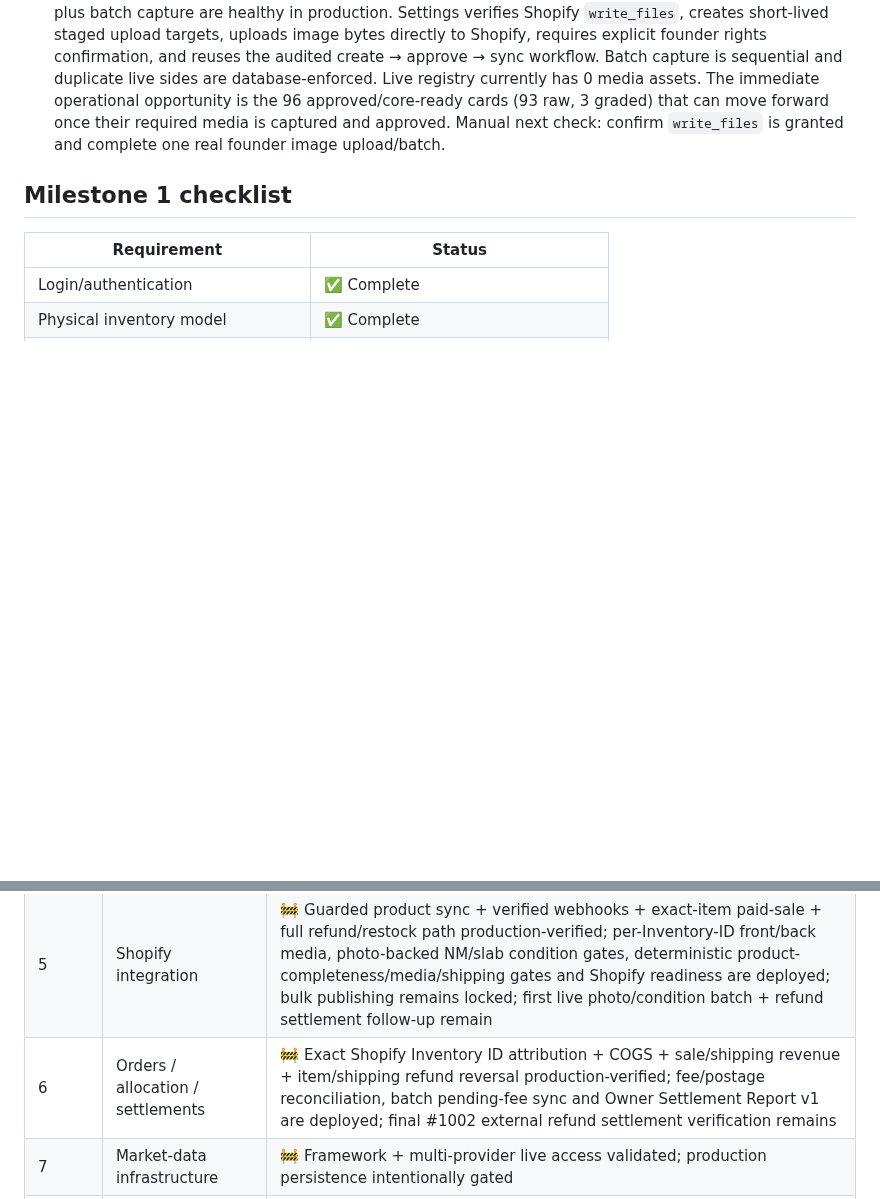
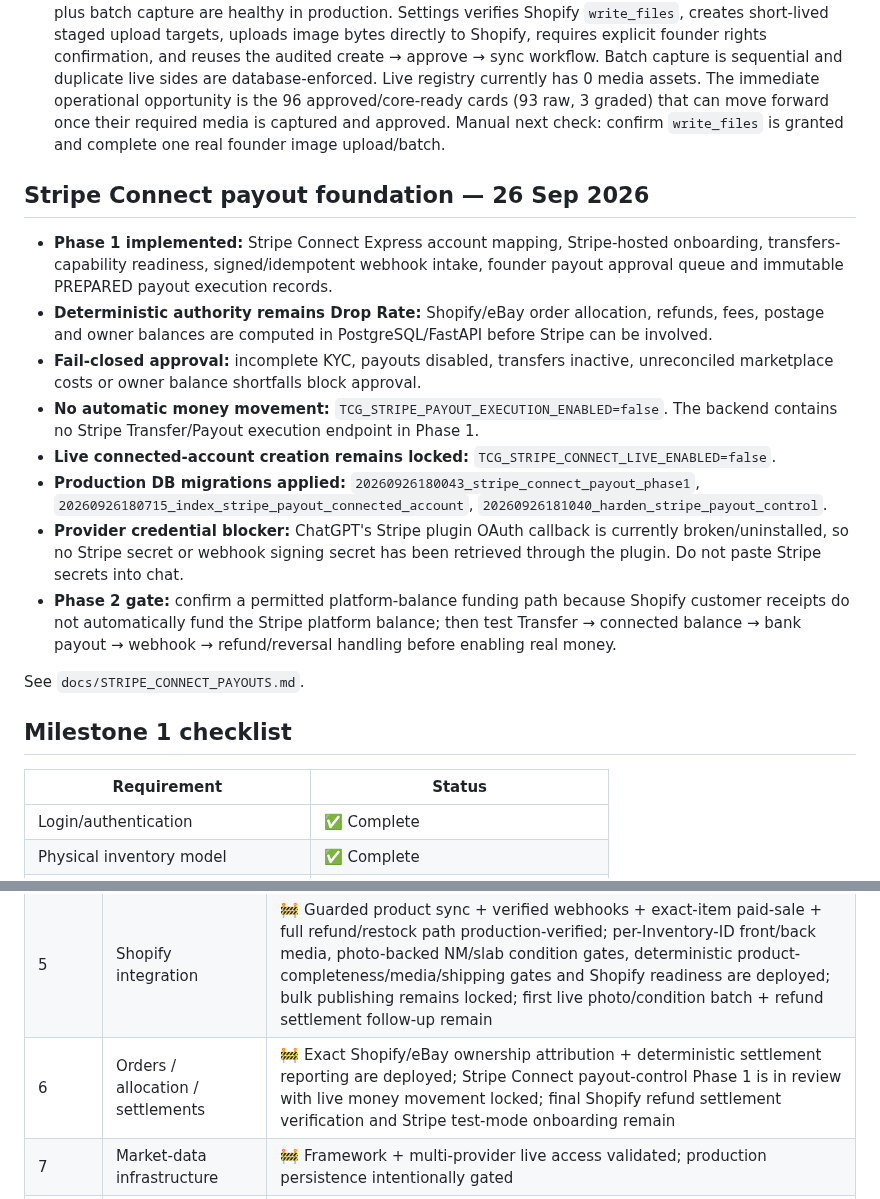
Before and after one commit to pulltheorytcg/drop-rate-backend, a Markdown page: BUILD_STATUS.md, 2 parts joined by grey strips. GitHub-like rendering; blank space fills up the shorter version.

Commit message:
Record Stripe Connect payout Phase 1 build status

```diff
--- a/BUILD_STATUS.md
+++ b/BUILD_STATUS.md
@@ -484,6 +484,19 @@ These are **not blockers to the current backend foundation**, but remain explici
 14. **Shopify shipping profile configuration:** registry and hard publication gate are live. RAW_CARD is configured at 40g for Royal Mail Tracked 48 using a 110x145x21mm package; Settings now exposes the package facts and audited £0.83 material total (£0.75 packaging + £0.08 top loader). GRADED_CARD is active at 120g for Royal Mail Tracked 48 using the founder-supplied 116x164x25mm, 33g box. Packaging is £1.20 per order; see `docs/GRADED_CARD_FULFILMENT_RESEARCH.md`. Because 25mm is the exact Large Letter ceiling, every sealed package must pass a thickness gauge.
 15. **Shopify media readiness:** completeness/media registry remains fail-closed. Founder Media Intake v1 plus batch capture are healthy in production. Settings verifies Shopify `write_files`, creates short-lived staged upload targets, uploads image bytes directly to Shopify, requires explicit founder rights confirmation, and reuses the audited create → approve → sync workflow. Batch capture is sequential and duplicate live sides are database-enforced. Live registry currently has 0 media assets. The immediate operational opportunity is the 96 approved/core-ready cards (93 raw, 3 graded) that can move forward once their required media is captured and approved. Manual next check: confirm `write_files` is granted and complete one real founder image upload/batch.
 
+## Stripe Connect payout foundation — 26 Sep 2026
+
+- **Phase 1 implemented:** Stripe Connect Express account mapping, Stripe-hosted onboarding, transfers-capability readiness, signed/idempotent webhook intake, founder payout approval queue and immutable PREPARED payout execution records.
+- **Deterministic authority remains Drop Rate:** Shopify/eBay order allocation, refunds, fees, postage and owner balances are computed in PostgreSQL/FastAPI before Stripe can be involved.
+- **Fail-closed approval:** incomplete KYC, payouts disabled, transfers inactive, unreconciled marketplace costs or owner balance shortfalls block approval.
+- **No automatic money movement:** `TCG_STRIPE_PAYOUT_EXECUTION_ENABLED=false`. The backend contains no Stripe Transfer/Payout execution endpoint in Phase 1.
+- **Live connected-account creation remains locked:** `TCG_STRIPE_CONNECT_LIVE_ENABLED=false`.
+- **Production DB migrations applied:** `20260926180043_stripe_connect_payout_phase1`, `20260926180715_index_stripe_payout_connected_account`, `20260926181040_harden_stripe_payout_control`.
+- **Provider credential blocker:** ChatGPT's Stripe plugin OAuth callback is currently broken/uninstalled, so no Stripe secret or webhook signing secret has been retrieved through the plugin. Do not paste Stripe secrets into chat.
+- **Phase 2 gate:** confirm a permitted platform-balance funding path because Shopify customer receipts do not automatically fund the Stripe platform balance; then test Transfer → connected balance → bank payout → webhook → refund/reversal handling before enabling real money.
+
+See `docs/STRIPE_CONNECT_PAYOUTS.md`.
+
 ## Milestone 1 checklist
 
 | Requirement | Status |
@@ -518,7 +531,7 @@ These are **not blockers to the current backend foundation**, but remain explici
 | 4 | Inventory dashboard functionality | ✅ Core complete; portfolio valuation, Top 5 value ranking, genuine weekly movers, Shopify readiness and dedicated Media & Condition workspace deployed |
 | 4.5 | Founder dashboard UX/navigation | ✅ Structural seller portal live; visual polish can continue incrementally |
 | 5 | Shopify integration | 🚧 Guarded product sync + verified webhooks + exact-item paid-sale + full refund/restock path production-verified; per-Inventory-ID front/back media, photo-backed NM/slab condition gates, deterministic product-completeness/media/shipping gates and Shopify readiness are deployed; bulk publishing remains locked; first live photo/condition batch + refund settlement follow-up remain |
-| 6 | Orders / allocation / settlements | 🚧 Exact Shopify Inventory ID attribution + COGS + sale/shipping revenue + item/shipping refund reversal production-verified; fee/postage reconciliation, batch pending-fee sync and Owner Settlement Report v1 are deployed; final #1002 external refund settlement verification remains |
+| 6 | Orders / allocation / settlements | 🚧 Exact Shopify/eBay ownership attribution + deterministic settlement reporting are deployed; Stripe Connect payout-control Phase 1 is in review with live money movement locked; final Shopify refund settlement verification and Stripe test-mode onboarding remain |
 | 7 | Market-data infrastructure | 🚧 Framework + multi-provider live access validated; production persistence intentionally gated |
 | 8 | Pricing engine | 🚧 Deterministic engine live; trusted live evidence + scheduled execution remain |
 | 9 | AI card identification | ⬜ Not started |
```
